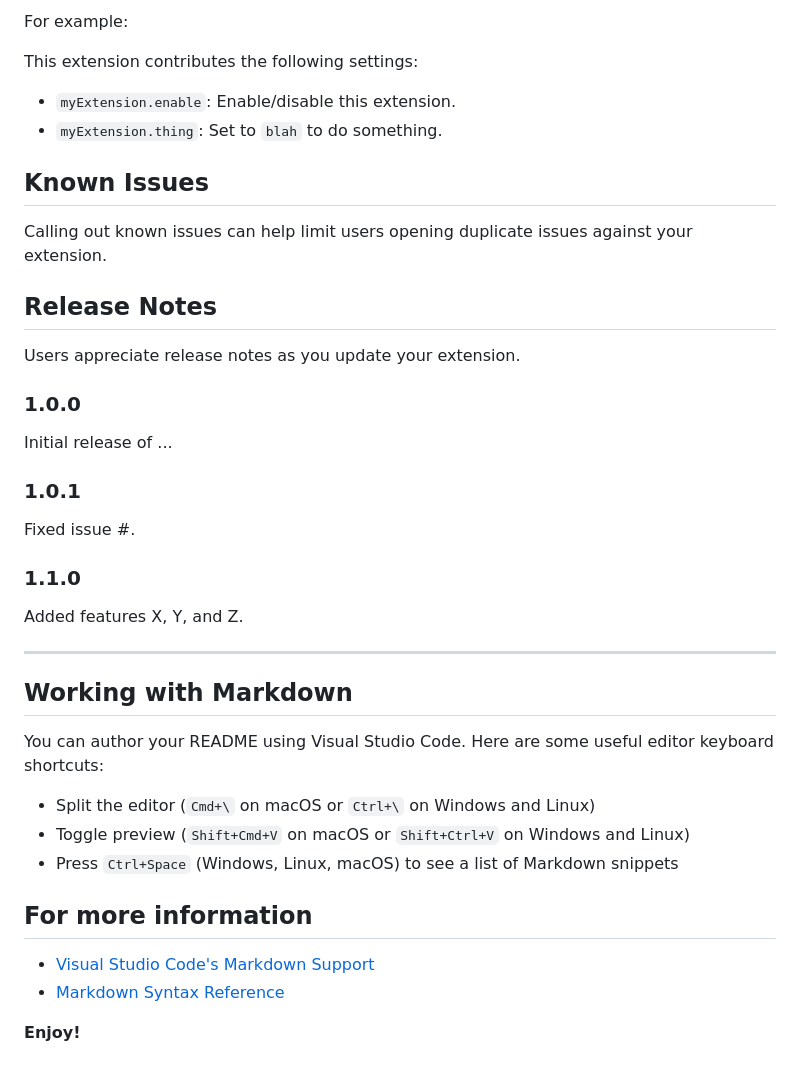
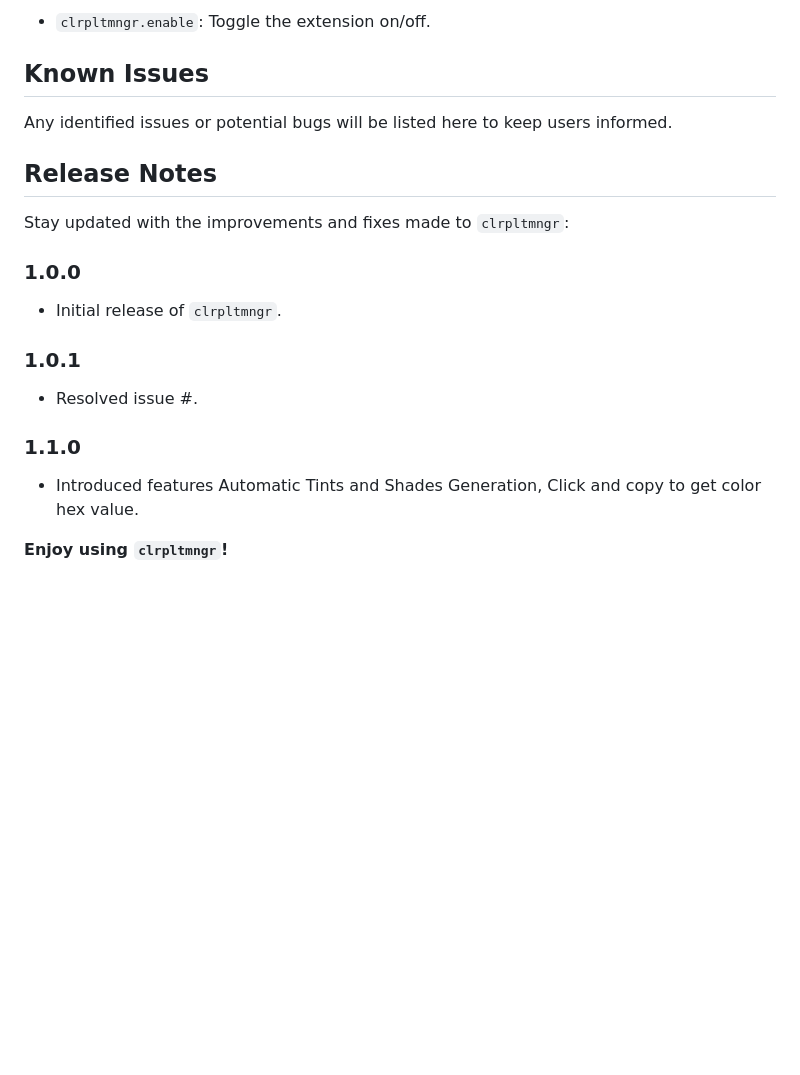
Before and after one commit to alfon96/clrpltmngr, a Markdown page: README.md, the part around the change printed below. Drawn GitHub-style; blank space fills up the shorter version.

```diff
--- a/README.md
+++ b/README.md
@@ -22,44 +23,24 @@ Include if your extension adds any VS Code settings through the `contributes.con
 
-For example:
-
-This extension contributes the following settings:
-
-* `myExtension.enable`: Enable/disable this extension.
-* `myExtension.thing`: Set to `blah` to do something.
+- `clrpltmngr.enable`: Toggle the extension on/off.
 
 ## Known Issues
 
-Calling out known issues can help limit users opening duplicate issues against your extension.
+Any identified issues or potential bugs will be listed here to keep users informed.
 
 ## Release Notes
 
-Users appreciate release notes as you update your extension.
+Stay updated with the improvements and fixes made to `clrpltmngr`:
 
 ### 1.0.0
 
-Initial release of ...
+- Initial release of `clrpltmngr`.
 
 ### 1.0.1
 
-Fixed issue #.
+- Resolved issue #.
 
 ### 1.1.0
 
-Added features X, Y, and Z.
+- Introduced features Automatic Tints and Shades Generation, Click and copy to get color hex value.
 
----
-
-## Working with Markdown
-
-You can author your README using Visual Studio Code.  Here are some useful editor keyboard shortcuts:
-
-* Split the editor (`Cmd+\` on macOS or `Ctrl+\` on Windows and Linux)
-* Toggle preview (`Shift+Cmd+V` on macOS or `Shift+Ctrl+V` on Windows and Linux)
-* Press `Ctrl+Space` (Windows, Linux, macOS) to see a list of Markdown snippets
-
-## For more information
-
-* [Visual Studio Code's Markdown Support](http://code.visualstudio.com/docs/languages/markdown)
-* [Markdown Syntax Reference](https://help.github.com/articles/markdown-basics/)
-
-**Enjoy!**
+**Enjoy using `clrpltmngr`!**
```
Also changed, not shown: other parts of README.md (+9 -8 lines), img/add_new_color.png (added), img/click-copy.png (added), img/result.png (added), 2 other files.
